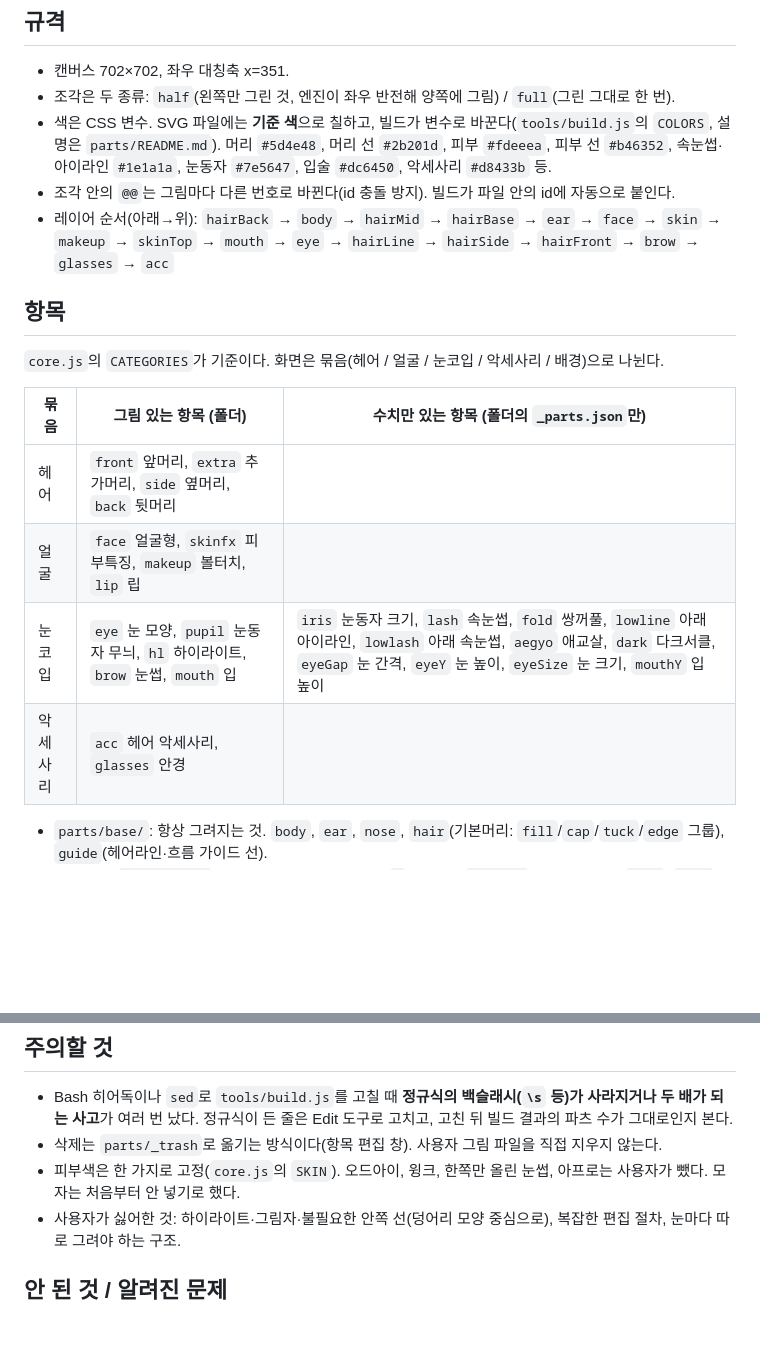
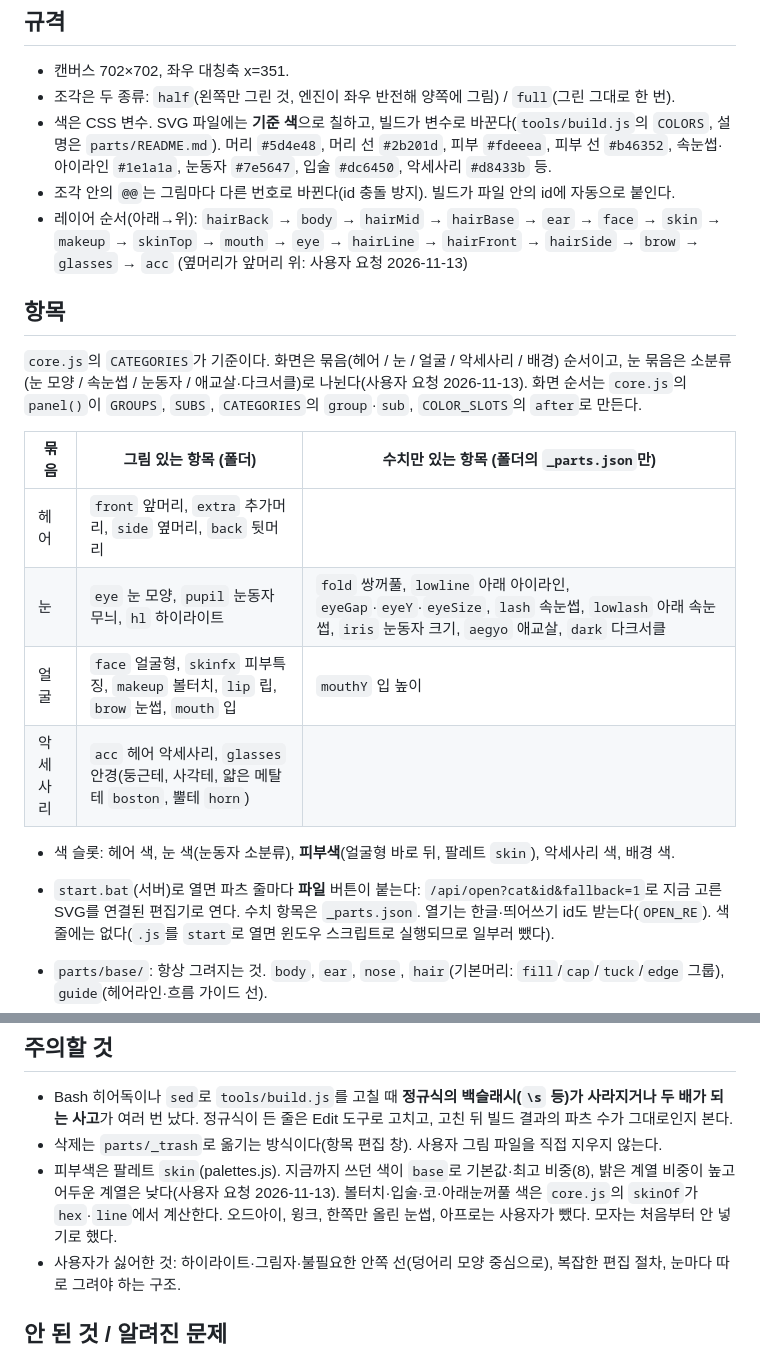
Before and after one commit to oters1117-art/random-character-generator, a Markdown page: CLAUDE.md, 2 parts joined by grey strips. GitHub-like rendering; blank space fills up the shorter version.

```diff
--- a/CLAUDE.md
+++ b/CLAUDE.md
@@ -41,18 +41,22 @@ samples/                    확인용 캡처 모음 (없어도 됨)
   머리 `#5d4e48`, 머리 선 `#2b201d`, 피부 `#fdeeea`, 피부 선 `#b46352`, 속눈썹·아이라인 `#1e1a1a`, 눈동자 `#7e5647`, 입술 `#dc6450`, 악세사리 `#d8433b` 등.
 - 조각 안의 `@@`는 그림마다 다른 번호로 바뀐다(id 충돌 방지). 빌드가 파일 안의 id에 자동으로 붙인다.
 - 레이어 순서(아래→위):
-  `hairBack` → `body` → `hairMid` → `hairBase` → `ear` → `face` → `skin` → `makeup` → `skinTop` → `mouth` → `eye` → `hairLine` → `hairSide` → `hairFront` → `brow` → `glasses` → `acc`
+  `hairBack` → `body` → `hairMid` → `hairBase` → `ear` → `face` → `skin` → `makeup` → `skinTop` → `mouth` → `eye` → `hairLine` → `hairFront` → `hairSide` → `brow` → `glasses` → `acc`
+  (옆머리가 앞머리 위: 사용자 요청 2026-11-13)
 
 ## 항목
 
-`core.js`의 `CATEGORIES`가 기준이다. 화면은 묶음(헤어 / 얼굴 / 눈코입 / 악세사리 / 배경)으로 나뉜다.
+`core.js`의 `CATEGORIES`가 기준이다. 화면은 묶음(헤어 / 눈 / 얼굴 / 악세사리 / 배경) 순서이고, 눈 묶음은 소분류(눈 모양 / 속눈썹 / 눈동자 / 애교살·다크서클)로 나뉜다(사용자 요청 2026-11-13). 화면 순서는 `core.js`의 `panel()`이 `GROUPS`, `SUBS`, `CATEGORIES`의 `group`·`sub`, `COLOR_SLOTS`의 `after`로 만든다.
 
 | 묶음 | 그림 있는 항목 (폴더) | 수치만 있는 항목 (폴더의 `_parts.json`만) |
 |---|---|---|
 | 헤어 | `front` 앞머리, `extra` 추가머리, `side` 옆머리, `back` 뒷머리 | |
-| 얼굴 | `face` 얼굴형, `skinfx` 피부특징, `makeup` 볼터치, `lip` 립 | |
-| 눈코입 | `eye` 눈 모양, `pupil` 눈동자 무늬, `hl` 하이라이트, `brow` 눈썹, `mouth` 입 | `iris` 눈동자 크기, `lash` 속눈썹, `fold` 쌍꺼풀, `lowline` 아래 아이라인, `lowlash` 아래 속눈썹, `aegyo` 애교살, `dark` 다크서클, `eyeGap` 눈 간격, `eyeY` 눈 높이, `eyeSize` 눈 크기, `mouthY` 입 높이 |
-| 악세사리 | `acc` 헤어 악세사리, `glasses` 안경 | |
+| 눈 | `eye` 눈 모양, `pupil` 눈동자 무늬, `hl` 하이라이트 | `fold` 쌍꺼풀, `lowline` 아래 아이라인, `eyeGap`·`eyeY`·`eyeSize`, `lash` 속눈썹, `lowlash` 아래 속눈썹, `iris` 눈동자 크기, `aegyo` 애교살, `dark` 다크서클 |
+| 얼굴 | `face` 얼굴형, `skinfx` 피부특징, `makeup` 볼터치, `lip` 립, `brow` 눈썹, `mouth` 입 | `mouthY` 입 높이 |
+| 악세사리 | `acc` 헤어 악세사리, `glasses` 안경(둥근테, 사각테, 얇은 메탈테 `boston`, 뿔테 `horn`) | |
+
+- 색 슬롯: 헤어 색, 눈 색(눈동자 소분류), **피부색**(얼굴형 바로 뒤, 팔레트 `skin`), 악세사리 색, 배경 색.
+- `start.bat`(서버)로 열면 파츠 줄마다 **파일** 버튼이 붙는다: `/api/open?cat&id&fallback=1`로 지금 고른 SVG를 연결된 편집기로 연다. 수치 항목은 `_parts.json`. 열기는 한글·띄어쓰기 id도 받는다(`OPEN_RE`). 색 줄에는 없다(`.js`를 `start`로 열면 윈도우 스크립트로 실행되므로 일부러 뺐다).
 
 - `parts/base/`: 항상 그려지는 것. `body`, `ear`, `nose`, `hair`(기본머리: `fill`/`cap`/`tuck`/`edge` 그룹), `guide`(헤어라인·흐름 가이드 선).
 - 각 폴더의 `_parts.json`: 화면 이름, 순서, 랜덤 비중(`w`), 기본값(`default`), 그 밖의 표시(`none`, `down`, `noCap`, `noRing`, 수치 항목의 값).
@@ -129,7 +133,7 @@ msedge --headless --disable-gpu --hide-scrollbars --allow-file-access-from-files
 
 - Bash 히어독이나 `sed`로 `tools/build.js`를 고칠 때 **정규식의 백슬래시(`\s` 등)가 사라지거나 두 배가 되는 사고**가 여러 번 났다. 정규식이 든 줄은 Edit 도구로 고치고, 고친 뒤 빌드 결과의 파츠 수가 그대로인지 본다.
 - 삭제는 `parts/_trash`로 옮기는 방식이다(항목 편집 창). 사용자 그림 파일을 직접 지우지 않는다.
-- 피부색은 한 가지로 고정(`core.js`의 `SKIN`). 오드아이, 윙크, 한쪽만 올린 눈썹, 아프로는 사용자가 뺐다. 모자는 처음부터 안 넣기로 했다.
+- 피부색은 팔레트 `skin`(palettes.js). 지금까지 쓰던 색이 `base`로 기본값·최고 비중(8), 밝은 계열 비중이 높고 어두운 계열은 낮다(사용자 요청 2026-11-13). 볼터치·입술·코·아래눈꺼풀 색은 `core.js`의 `skinOf`가 `hex`·`line`에서 계산한다. 오드아이, 윙크, 한쪽만 올린 눈썹, 아프로는 사용자가 뺐다. 모자는 처음부터 안 넣기로 했다.
 - 사용자가 싫어한 것: 하이라이트·그림자·불필요한 안쪽 선(덩어리 모양 중심으로), 복잡한 편집 절차, 눈마다 따로 그려야 하는 구조.
 
 ## 안 된 것 / 알려진 문제
```
Also changed, not shown: README.md (+23 -14 lines), docs/app.png, 13 other files.
